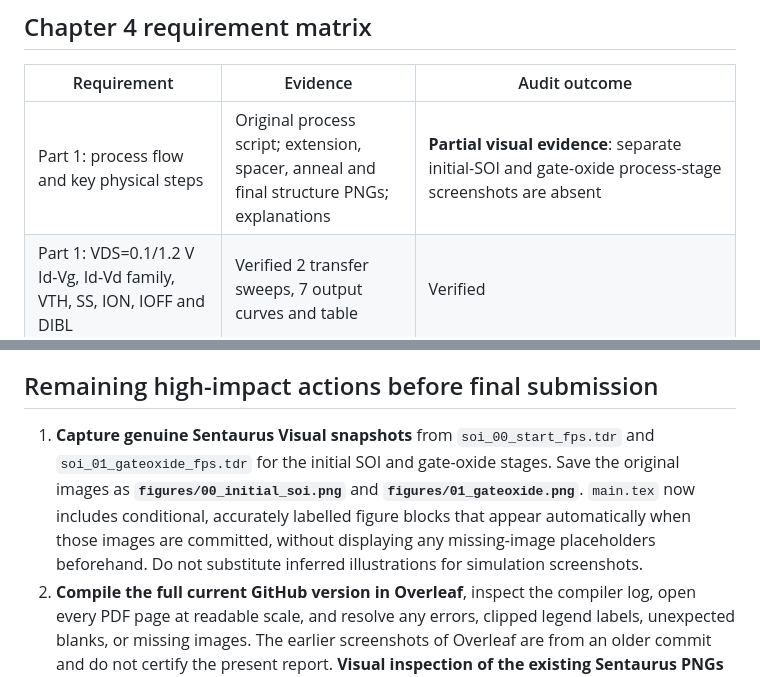
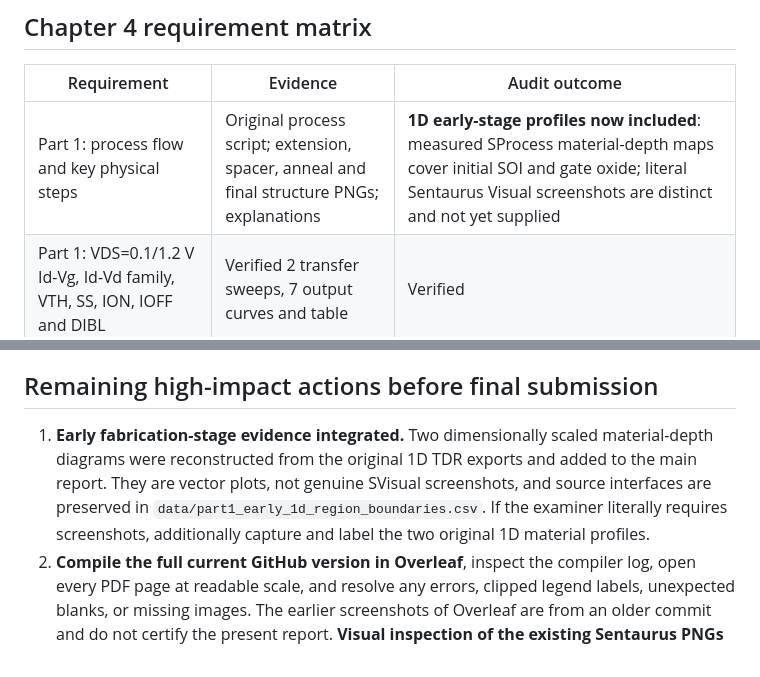
Before and after one commit to Makise-okabe/EE4435_report, a Markdown page: REPORT_QA_AUDIT.md, 2 parts joined by grey strips. Rendered like a GitHub page.

Commit message:
Update audit: reconstructed original early process TDR material profiles now included

```diff
--- a/REPORT_QA_AUDIT.md
+++ b/REPORT_QA_AUDIT.md
@@ -14,7 +14,7 @@ This file is a quality-control record **outside** the submitted LaTeX report. It
 
 | Requirement | Evidence | Audit outcome |
 | --- | --- | --- |
-| Part 1: process flow and key physical steps | Original process script; extension, spacer, anneal and final structure PNGs; explanations | **Partial visual evidence**: separate initial-SOI and gate-oxide process-stage screenshots are absent |
+| Part 1: process flow and key physical steps | Original process script; extension, spacer, anneal and final structure PNGs; explanations | **1D early-stage profiles now included**: measured SProcess material-depth maps cover initial SOI and gate oxide; literal Sentaurus Visual screenshots are distinct and not yet supplied |
 | Part 1: VDS=0.1/1.2 V Id-Vg, Id-Vd family, VTH, SS, ION, IOFF and DIBL | Verified 2 transfer sweeps, 7 output curves and table | Verified |
 | Part 2: 6 lengths by 2 film thicknesses, five trends, extreme Id-Vd overlays | 12 structures, 24 transfer curves, 28 output curves and metric plots | Verified, with the 30-nm 52-nm high-drain threshold/DIBL correctly marked unavailable |
 | Part 2: short-device 2D electrostatic potential at VGS=0,VDS=1.2 | Two archived Part 2 bias-point structures and comparison PNG | Verified presence; visual color-scale parity described in text |
@@ -35,7 +35,7 @@ This file is a quality-control record **outside** the submitted LaTeX report. It
 
 ## Remaining high-impact actions before final submission
 
-1. **Capture genuine Sentaurus Visual snapshots** from `soi_00_start_fps.tdr` and `soi_01_gateoxide_fps.tdr` for the initial SOI and gate-oxide stages. Save the original images as **`figures/00_initial_soi.png`** and **`figures/01_gateoxide.png`**. `main.tex` now includes conditional, accurately labelled figure blocks that appear automatically when those images are committed, without displaying any missing-image placeholders beforehand. Do not substitute inferred illustrations for simulation screenshots.
+1. **Early fabrication-stage evidence integrated.** Two dimensionally scaled material-depth diagrams were reconstructed from the original 1D TDR exports and added to the main report. They are vector plots, not genuine SVisual screenshots, and source interfaces are preserved in `data/part1_early_1d_region_boundaries.csv`. If the examiner literally requires screenshots, additionally capture and label the two original 1D material profiles.
 2. **Compile the full current GitHub version in Overleaf**, inspect the compiler log, open every PDF page at readable scale, and resolve any errors, clipped legend labels, unexpected blanks, or missing images. The earlier screenshots of Overleaf are from an older commit and do not certify the present report. **Visual inspection of the existing Sentaurus PNGs identified a specific readability issue:** the NetActive/electrostatic-potential color legends overlap the plotted device region in several exported images, especially the side-by-side Part 2 potential map. Re-exporting these original plots with externally positioned legible color legends would improve presentation without changing the numerical data.
 3. **Maintain the metric distinction**: the complete high-current switching-voltage graphs are supplementary; missing reference-current VTH/DIBL results have not become measurable. If the marker expects a numeric DIBL trend at all anneal/doping values, that requires a separately defensible extraction protocol or additional gate-voltage data, not mere relabelling of high-current bias shifts.
 4. **Check final submission metadata** against the Canvas group registration and ensure that the submitted artifact is a single final PDF, as the course requires.
```
